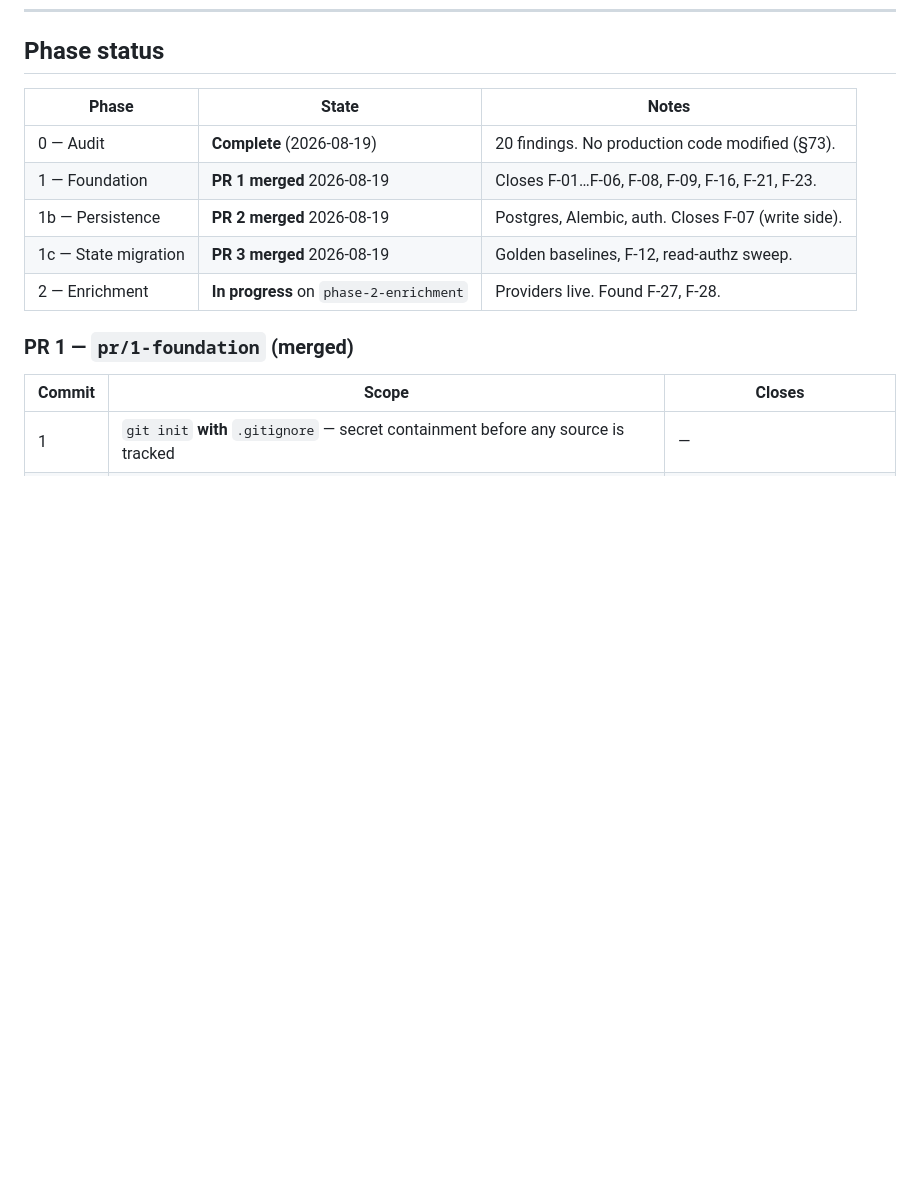
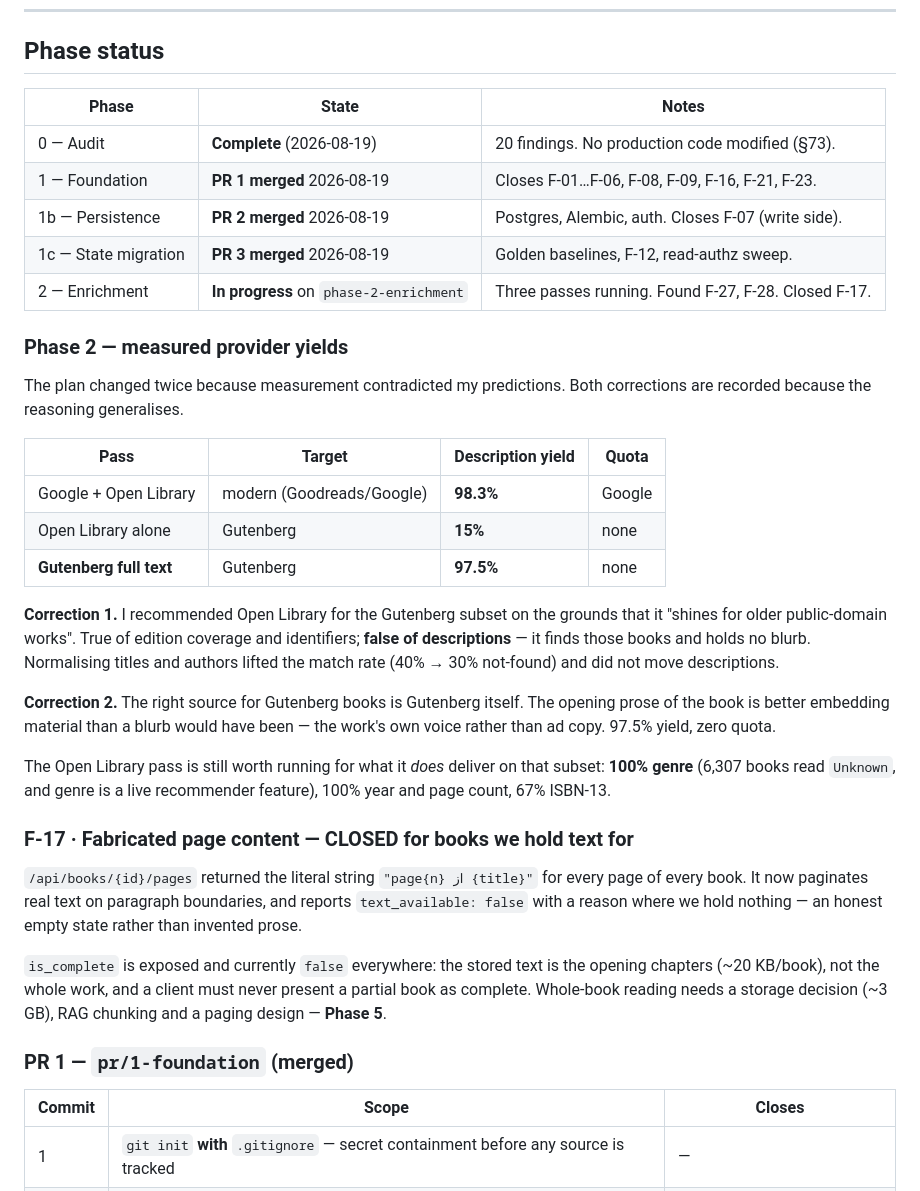
Before and after one commit to sajadsoleimanilh8/Book-recommendation-, a Markdown page: PROGRESS.md, the part around the change. Drawn GitHub-style; blank space fills up the shorter version.

Commit message:
docs: record Phase 2 measured yields and both plan corrections
Records the two places measurement contradicted my recommendation, because
the reasoning generalises: Open Library is strong on identifiers for old
books and weak on descriptions, and for a public-domain corpus the text
itself beats any metadata provider.

Also records F-17 as closed for books we hold text for, with the explicit
caveat that is_complete is false everywhere and whole-book reading remains
a Phase 5 storage decision.

Co-Authored-By: Claude Opus 5 <noreply@anthropic.com>

```diff
--- a/PROGRESS.md
+++ b/PROGRESS.md
@@ -13,7 +13,43 @@ Full evidence for every `F-` reference is in [docs/PHASE-0-AUDIT.md](docs/PHASE-
 | 1 — Foundation | **PR 1 merged** 2026-08-19 | Closes F-01…F-06, F-08, F-09, F-16, F-21, F-23. |
 | 1b — Persistence | **PR 2 merged** 2026-08-19 | Postgres, Alembic, auth. Closes F-07 (write side). |
 | 1c — State migration | **PR 3 merged** 2026-08-19 | Golden baselines, F-12, read-authz sweep. |
-| 2 — Enrichment | **In progress** on `phase-2-enrichment` | Providers live. Found F-27, F-28. |
+| 2 — Enrichment | **In progress** on `phase-2-enrichment` | Three passes running. Found F-27, F-28. Closed F-17. |
+
+### Phase 2 — measured provider yields
+
+The plan changed twice because measurement contradicted my predictions. Both
+corrections are recorded because the reasoning generalises.
+
+| Pass | Target | Description yield | Quota |
+|---|---|---|---|
+| Google + Open Library | modern (Goodreads/Google) | **98.3%** | Google |
+| Open Library alone | Gutenberg | **15%** | none |
+| **Gutenberg full text** | Gutenberg | **97.5%** | none |
+
+**Correction 1.** I recommended Open Library for the Gutenberg subset on the
+grounds that it "shines for older public-domain works". True of edition
+coverage and identifiers; **false of descriptions** — it finds those books and
+holds no blurb. Normalising titles and authors lifted the match rate (40% →
+30% not-found) and did not move descriptions.
+
+**Correction 2.** The right source for Gutenberg books is Gutenberg itself.
+The opening prose of the book is better embedding material than a blurb would
+have been — the work's own voice rather than ad copy. 97.5% yield, zero quota.
+
+The Open Library pass is still worth running for what it *does* deliver on
+that subset: **100% genre** (6,307 books read `Unknown`, and genre is a live
+recommender feature), 100% year and page count, 67% ISBN-13.
+
+### F-17 · Fabricated page content — **CLOSED for books we hold text for**
+`/api/books/{id}/pages` returned the literal string `"page{n} از {title}"` for
+every page of every book. It now paginates real text on paragraph boundaries,
+and reports `text_available: false` with a reason where we hold nothing —
+an honest empty state rather than invented prose.
+
+`is_complete` is exposed and currently `false` everywhere: the stored text is
+the opening chapters (~20 KB/book), not the whole work, and a client must
+never present a partial book as complete. Whole-book reading needs a storage
+decision (~3 GB), RAG chunking and a paging design — **Phase 5**.
 
 ### PR 1 — `pr/1-foundation` (merged)
 
```
